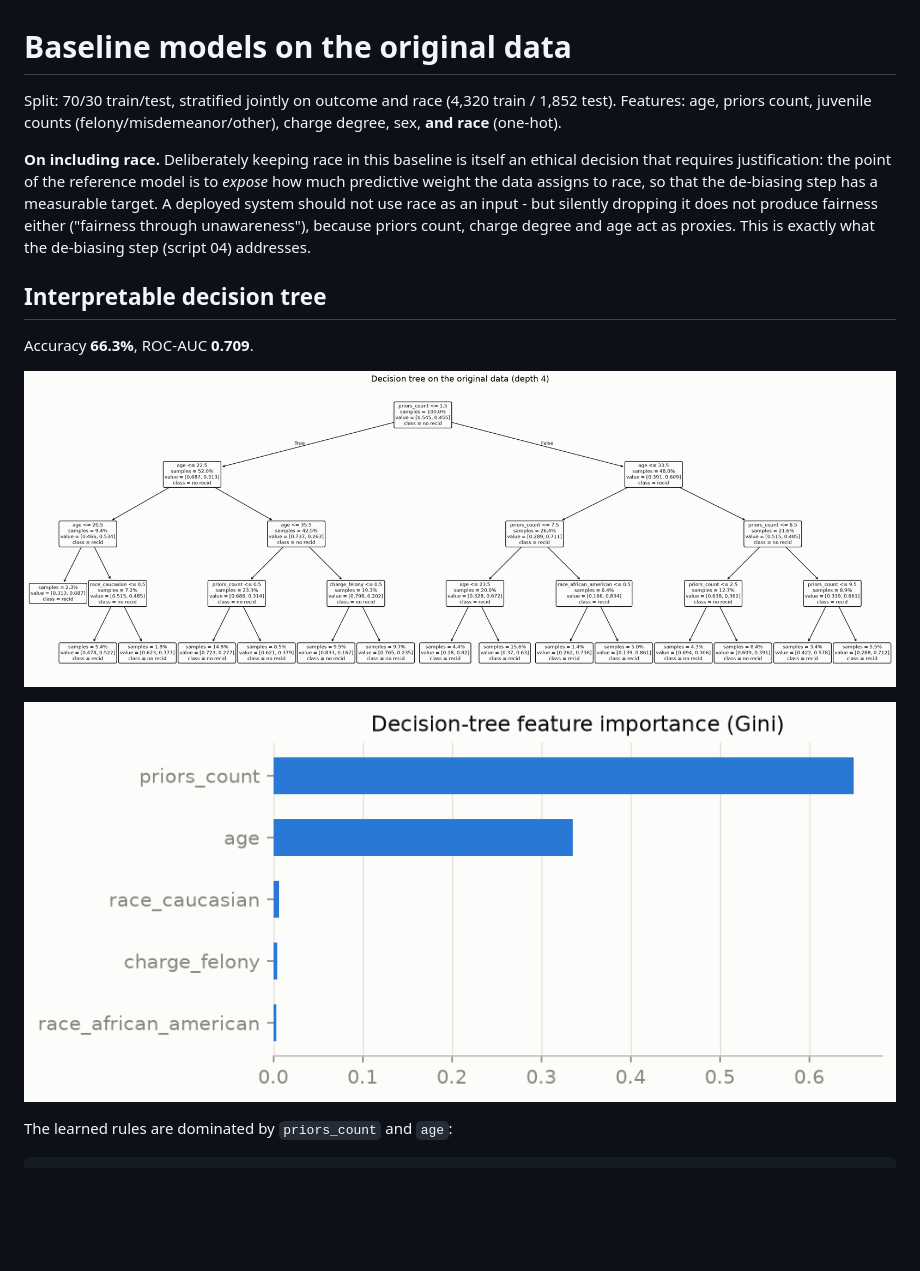
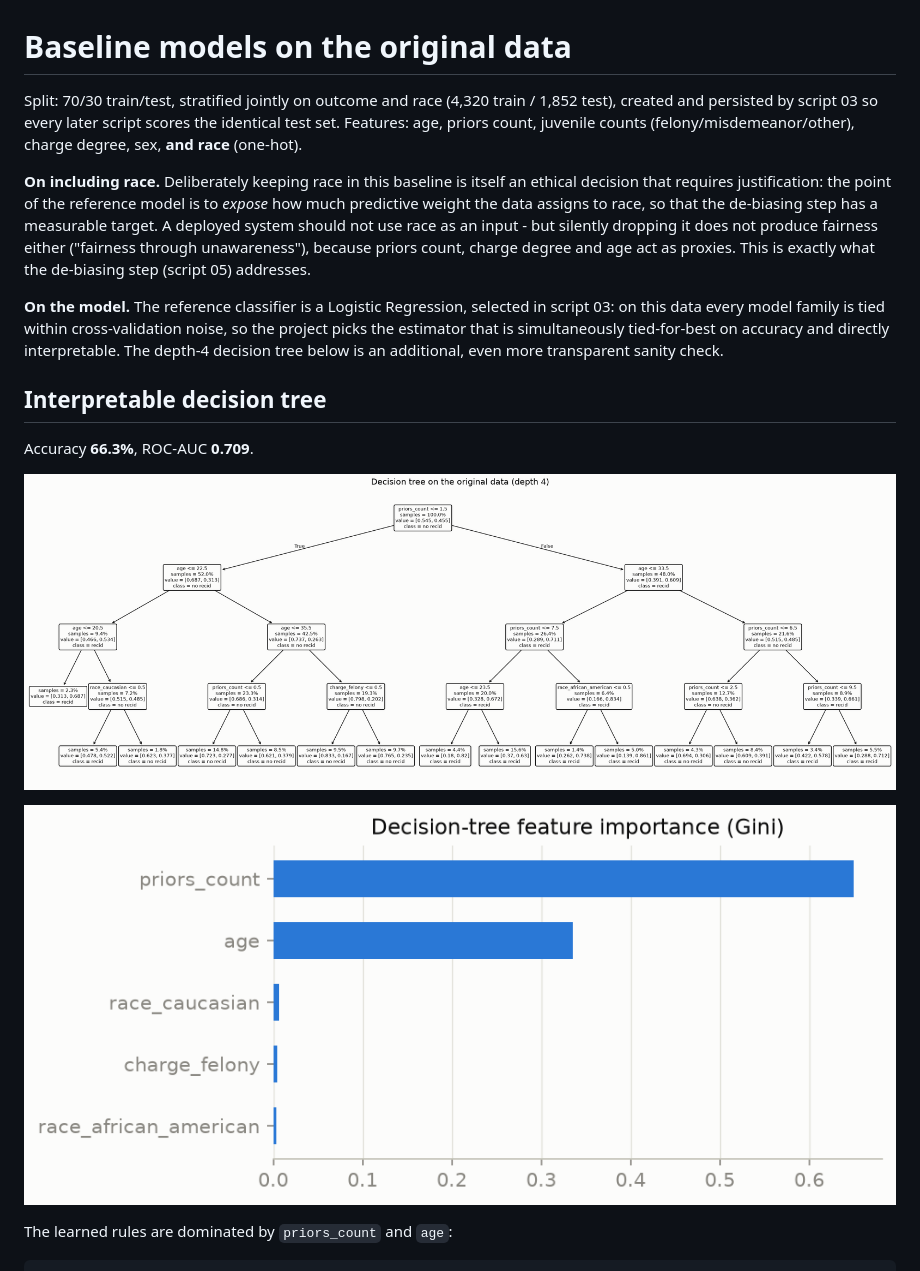
Before and after one commit to alexfdez1010/compas-analysis, a Markdown page: reports/04_baseline.md, the part around one of its changes. Rendered like a GitHub page; blank space fills up the shorter version.

```diff
--- a/reports/03_baseline.md
+++ b/reports/04_baseline.md
@@ -1,9 +1,10 @@
 # Baseline models on the original data
 
 Split: 70/30 train/test, stratified jointly on outcome and race
-(4,320 train / 1,852 test). Features: age, priors count,
-juvenile counts (felony/misdemeanor/other), charge degree, sex, **and race**
-(one-hot).
+(4,320 train / 1,852 test), created and persisted by script 03
+so every later script scores the identical test set. Features: age, priors
+count, juvenile counts (felony/misdemeanor/other), charge degree, sex, **and
+race** (one-hot).
 
 **On including race.** Deliberately keeping race in this baseline is itself an
 ethical decision that requires justification: the point of the reference model
@@ -11,15 +12,21 @@ is to *expose* how much predictive weight the data assigns to race, so that the
 de-biasing step has a measurable target. A deployed system should not use race
 as an input - but silently dropping it does not produce fairness either
 ("fairness through unawareness"), because priors count, charge degree and age
-act as proxies. This is exactly what the de-biasing step (script 04) addresses.
+act as proxies. This is exactly what the de-biasing step (script 05) addresses.
+
+**On the model.** The reference classifier is a Logistic Regression, selected
+in script 03: on this data every model family is tied within cross-validation
+noise, so the project picks the estimator that is simultaneously tied-for-best
+on accuracy and directly interpretable. The depth-4 decision tree below is an
+additional, even more transparent sanity check.
 
 ## Interpretable decision tree
 
 Accuracy **66.3%**, ROC-AUC **0.709**.
 
-![Decision tree](../figures/03_decision_tree.png)
+![Decision tree](../figures/04_decision_tree.png)
 
-![Feature importance](../figures/03_tree_importance.png)
+![Feature importance](../figures/04_tree_importance.png)
 
 The learned rules are dominated by `priors_count` and `age`:
 
```
Also changed, not shown: other parts of reports/04_baseline.md (+29 -12 lines), figures/03_fairness_svm.png (deleted), figures/04_decision_tree.png (renamed from figures/03_decision_tree.png), figures/04_fairness_lr.png (added), figures/04_tree_importance.png (renamed from figures/03_tree_importance.png), 4 other files.
